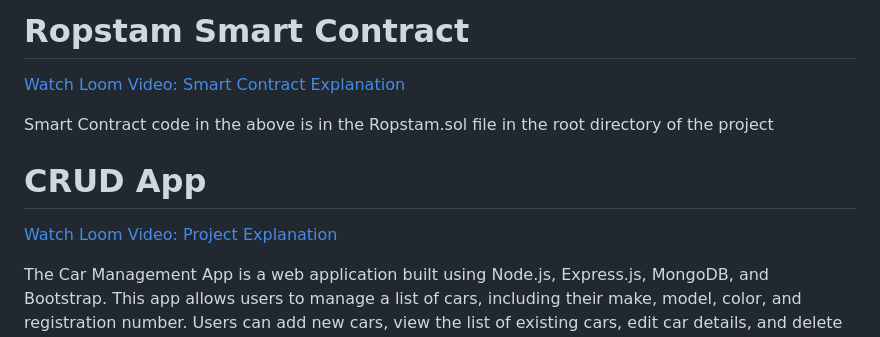
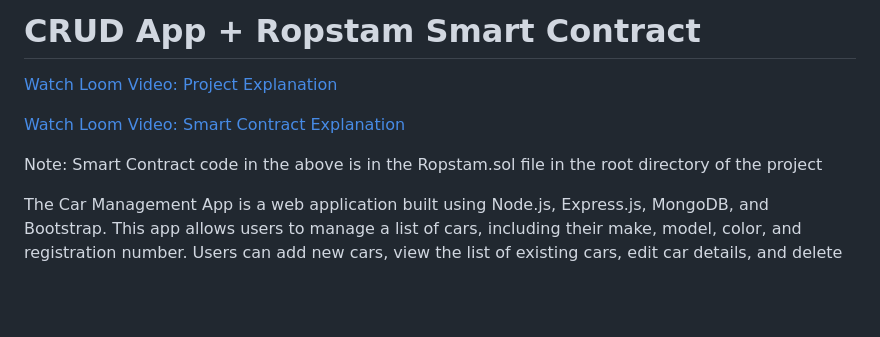
Before and after one commit to Furqan558/ropstam, a Markdown page: README.md, the part around the change. Drawn GitHub-style; blank space fills up the shorter version.

```diff
--- a/README.md
+++ b/README.md
@@ -1,12 +1,10 @@
-# Ropstam Smart Contract
+# CRUD App + Ropstam Smart Contract
+
+[Watch Loom Video: Project Explanation](https://www.loom.com/share/ca3564df8e5e4055851672a06c9d7f02?sid=a3b5f170-d4e9-4760-a9bf-be7fee22187b)
 
 [Watch Loom Video: Smart Contract Explanation](https://www.loom.com/share/9c85b46f43fd4dbb9b8d02354b2db94f?sid=615f64f7-6c38-4668-a785-e518a87e2b8c)
 
-Smart Contract code in the above is in the Ropstam.sol file in the root directory of the project
-
-# CRUD App
-
-[Watch Loom Video: Project Explanation](https://www.loom.com/share/ca3564df8e5e4055851672a06c9d7f02?sid=a3b5f170-d4e9-4760-a9bf-be7fee22187b)
+Note: Smart Contract code in the above is in the Ropstam.sol file in the root directory of the project
 
 The Car Management App is a web application built using Node.js, Express.js, MongoDB, and Bootstrap. This app allows users to manage a list of cars, including their make, model, color, and registration number. Users can add new cars, view the list of existing cars, edit car details, and delete cars as needed.
 
```
